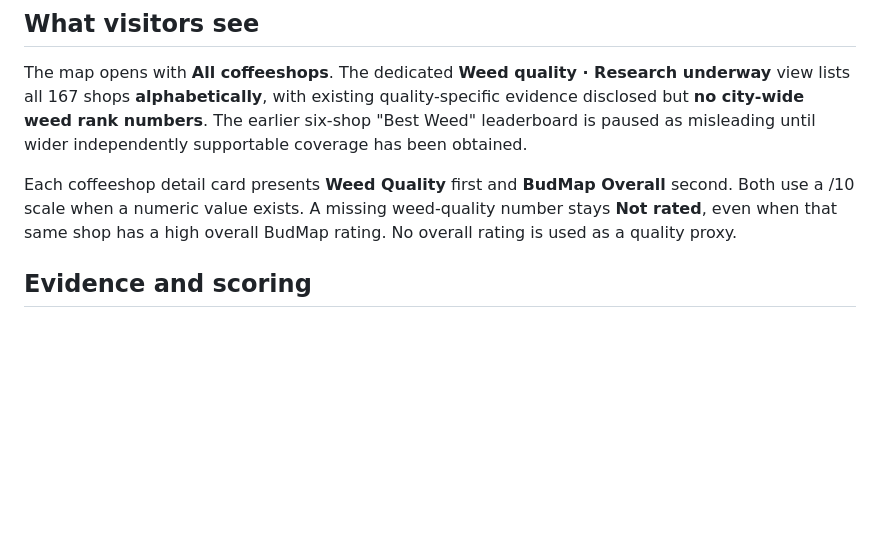
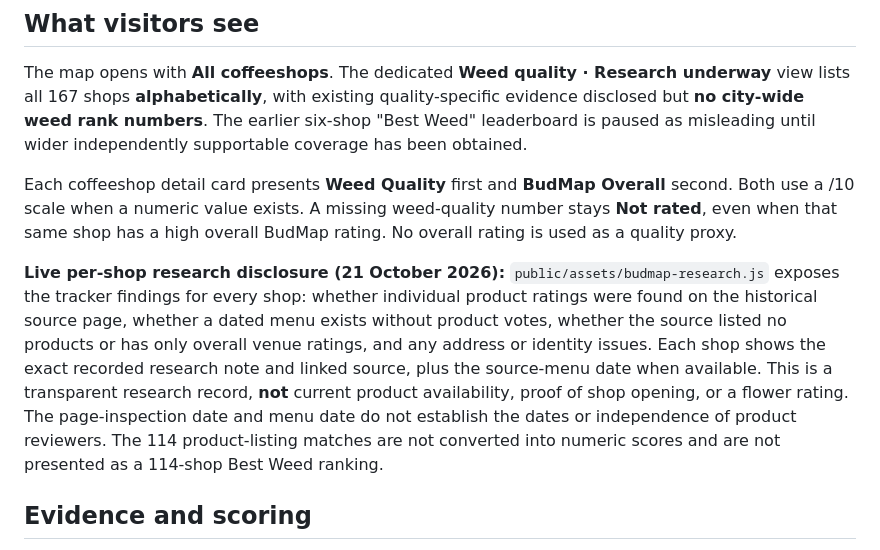
Before and after one commit to MurkleGuy/-amsterdam-coffeeshop-atlas, a Markdown page: BUDMAP-WEED-QUALITY-METHOD.md, the part around the change. GitHub-like rendering; blank space fills up the shorter version.

Commit message:
Document shop-level product research findings and distinction from numerical quality ratings

```diff
--- a/BUDMAP-WEED-QUALITY-METHOD.md
+++ b/BUDMAP-WEED-QUALITY-METHOD.md
@@ -15,6 +15,19 @@ Each coffeeshop detail card presents **Weed Quality** first and **BudMap
 Overall** second. Both use a /10 scale when a numeric value exists.
 A missing weed-quality number stays **Not rated**, even when that same shop
 has a high overall BudMap rating. No overall rating is used as a quality proxy.
+
+**Live per-shop research disclosure (21 October 2026):**
+`public/assets/budmap-research.js` exposes the tracker findings for every
+shop: whether individual product ratings were found on the historical source
+page, whether a dated menu exists without product votes, whether the source
+listed no products or has only overall venue ratings, and any address or
+identity issues. Each shop shows the exact recorded research note and linked
+source, plus the source-menu date when available. This is a transparent
+research record, **not** current product availability, proof of shop opening,
+or a flower rating. The page-inspection date and menu date do not establish
+the dates or independence of product reviewers. The 114 product-listing
+matches are not converted into numeric scores and are not presented as a
+114-shop Best Weed ranking.
 
 ## Evidence and scoring
 
```
